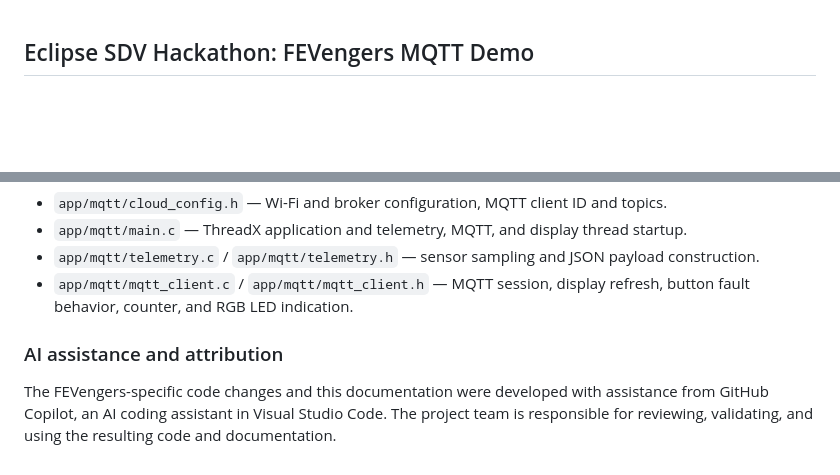
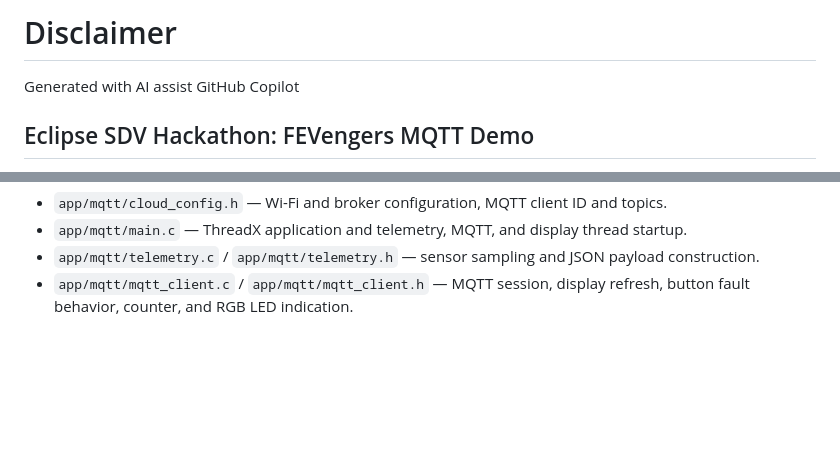
Before and after one commit to Eclipse-SDV-Hackathon-Chapter-Four/FEVengers_Hackathon_2026, a Markdown page: Docs/README.md, 2 parts joined by grey strips. Drawn GitHub-style; blank space fills up the shorter version.

Commit message:
Re-arrange Disclaimer
Added a disclaimer about AI assistance and GitHub Copilot.

```diff
--- a/Docs/README.md
+++ b/Docs/README.md
@@ -1,3 +1,7 @@
+# Disclaimer
+Generated with AI assist
+GitHub Copilot
+
 ## Eclipse SDV Hackathon: FEVengers MQTT Demo
 
 This section documents the FEVengers hackathon changes to the original MXChip AZ3166 MQTT sample in this repository. The `mqtt` build configuration remains based on Eclipse ThreadX and NetX Duo; the additions provide local-broker telemetry, an OLED status display, and button-driven fault injection.
@@ -75,7 +79,3 @@ Relevant implementation files:
 - `app/mqtt/main.c` — ThreadX application and telemetry, MQTT, and display thread startup.
 - `app/mqtt/telemetry.c` / `app/mqtt/telemetry.h` — sensor sampling and JSON payload construction.
 - `app/mqtt/mqtt_client.c` / `app/mqtt/mqtt_client.h` — MQTT session, display refresh, button fault behavior, counter, and RGB LED indication.
-
-### AI assistance and attribution
-
-The FEVengers-specific code changes and this documentation were developed with assistance from GitHub Copilot, an AI coding assistant in Visual Studio Code. The project team is responsible for reviewing, validating, and using the resulting code and documentation.
```
